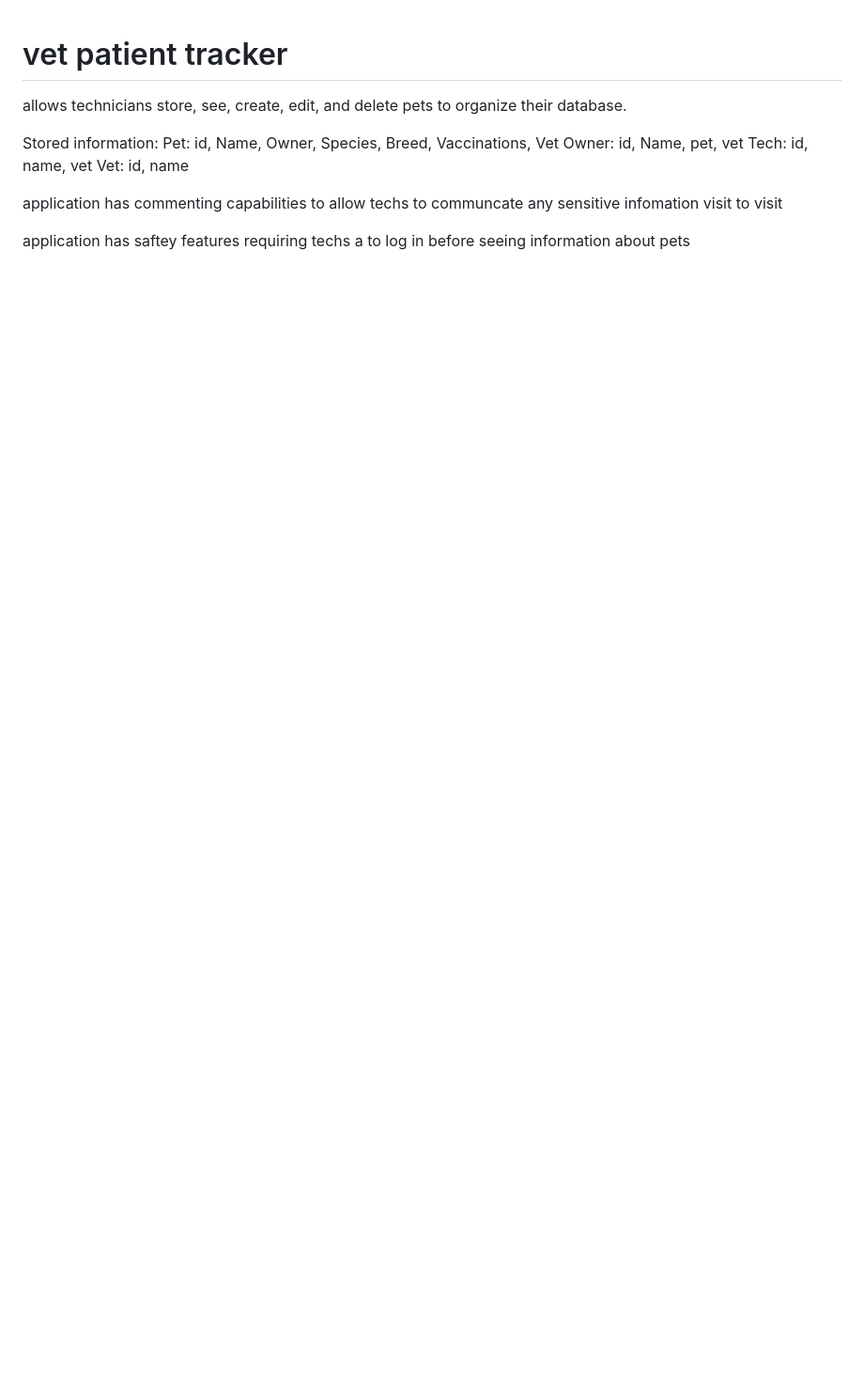
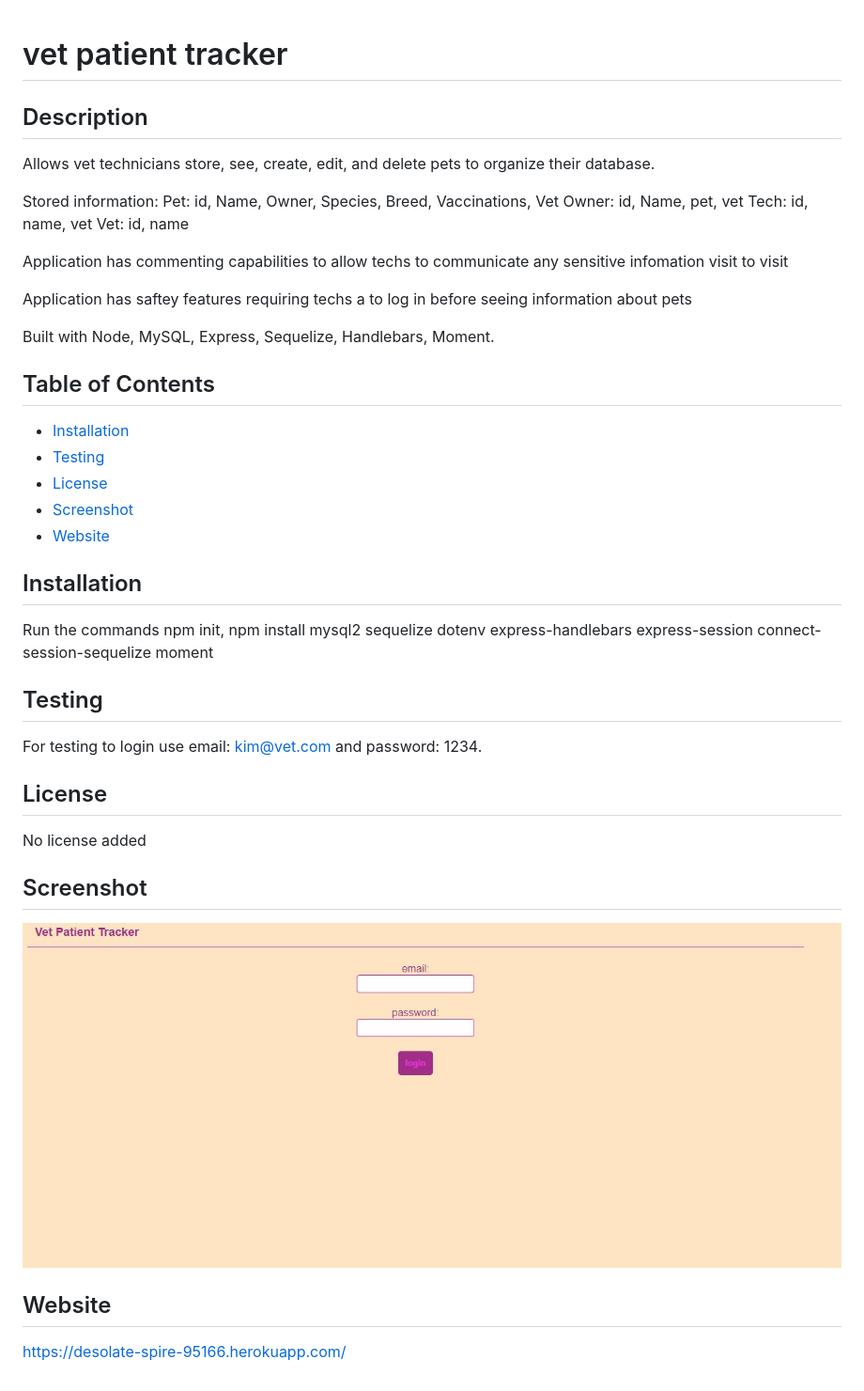
Before and after one commit to SKYang014/vet-patient-tracker, a Markdown page: README.md, the part around the change. Shown: that part at 94% size. Rendered like a GitHub page; pictures changed too: assets/images/Screenshot_4.jpg (added); blank space fills up the shorter version.

```diff
--- a/README.md
+++ b/README.md
@@ -1,6 +1,6 @@
 # vet patient tracker
-
-allows technicians store, see, create, edit, and delete pets to organize their database.
+  ## Description
+Allows vet technicians store, see, create, edit, and delete pets to organize their database.
 
 Stored information:
 Pet: id, Name, Owner, Species, Breed, Vaccinations, Vet
@@ -8,6 +8,32 @@ Owner: id, Name, pet, vet
 Tech: id, name, vet
 Vet: id, name
 
-application has commenting capabilities to allow techs to communcate any sensitive infomation visit to visit
+Application has commenting capabilities to allow techs to communicate any sensitive infomation visit to visit
 
-application has saftey features requiring techs a to log in before seeing information about pets
+Application has saftey features requiring techs a to log in before seeing information about pets
+
+Built with Node, MySQL, Express, Sequelize, Handlebars, Moment.
+
+  ## Table of Contents
+  - [Installation](#installation)
+  - [Testing](#testing)
+  - [License](#license)
+  - [Screenshot](#screenshot)
+  - [Website](#website)
+
+  ## Installation
+  Run the commands npm init, npm install mysql2 sequelize dotenv express-handlebars express-session connect-session-sequelize moment
+
+  ## Testing
+
+  For testing to login use email: kim@vet.com and password: 1234.
+
+
+  ## License
+  No license added
+
+  ## Screenshot
+  ![Screenshot](https://github.com/SKYang014/vet-patient-tracker/blob/main/assets/images/Screenshot_4.jpg)
+
+  ## Website
+  https://desolate-spire-95166.herokuapp.com/
```
